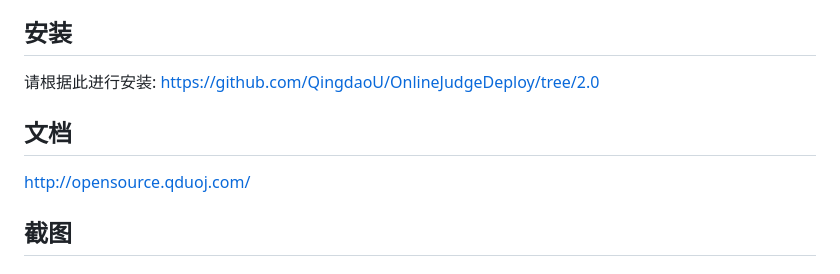
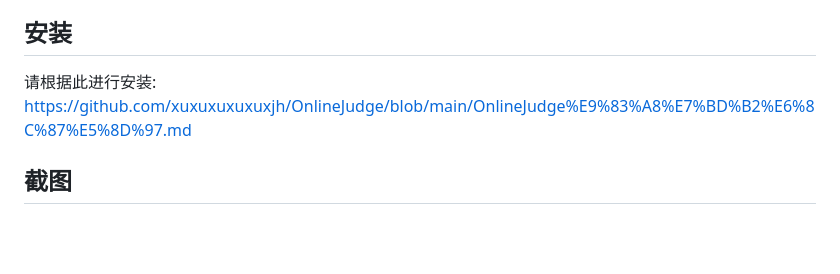
Before and after one commit to xuxuxuxuxuxjh/OnlineJudge, a Markdown page: README-CN.md, the part around the change. GitHub-like rendering; blank space fills up the shorter version.

Commit message:
Add installation link in README-CN.md
Updated installation link in README-CN.md to new repository.

```diff
--- a/README-CN.md
+++ b/README-CN.md
@@ -30,11 +30,8 @@
 
 ## 安装
 
-请根据此进行安装:  [https://github.com/QingdaoU/OnlineJudgeDeploy/tree/2.0](https://github.com/QingdaoU/OnlineJudgeDeploy/tree/2.0)
+请根据此进行安装:  [https://github.com/xuxuxuxuxuxjh/OnlineJudge/blob/main/OnlineJudge%E9%83%A8%E7%BD%B2%E6%8C%87%E5%8D%97.md](https://github.com/xuxuxuxuxuxjh/OnlineJudge/blob/main/OnlineJudge%E9%83%A8%E7%BD%B2%E6%8C%87%E5%8D%97.md)
 
-## 文档
-
-[http://opensource.qduoj.com/](http://opensource.qduoj.com/)
 
 ## 截图
 
```
